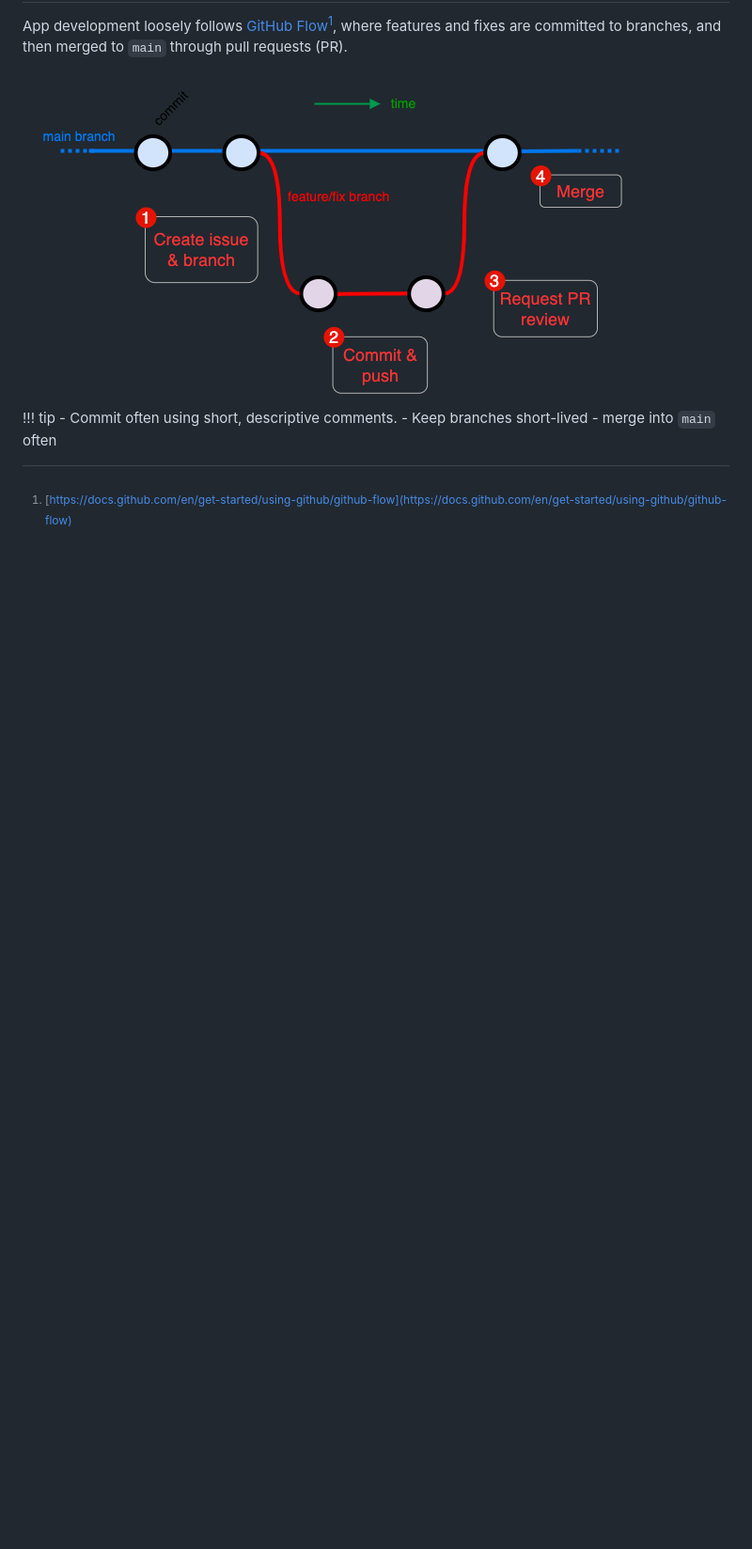
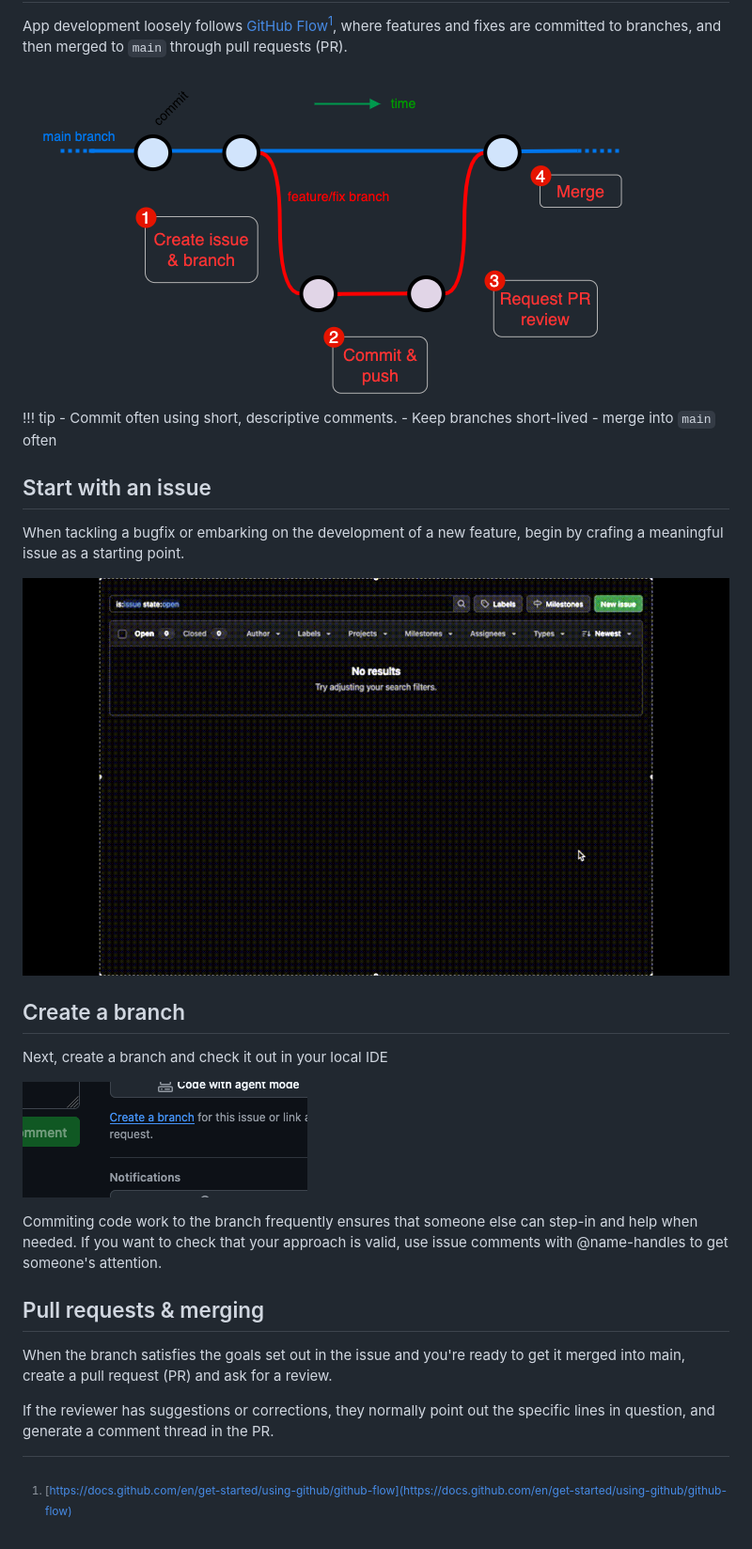
Before and after one commit to bcit-lts/technical-operations-documentation, a Markdown page: docs/developing/git-workflow.md, the part around the change. Shown: that part at 94% size. GitHub-like rendering; pictures changed too: docs/assets/images/create-branch.png (added), docs/assets/videos/new-issue.gif (added); blank space fills up the shorter version.

Commit message:
adds developing content

```diff
--- a/docs/developing/git-workflow.md
+++ b/docs/developing/git-workflow.md
@@ -11,4 +11,24 @@ git workflow
     - Commit often using short, descriptive comments.
     - Keep branches short-lived - merge into `main` often
 
+## Start with an issue
+
+When tackling a bugfix or embarking on the development of a new feature, begin by crafing a meaningful issue as a starting point.
+
+![new-issue](../assets/videos/new-issue.gif)
+
+## Create a branch
+
+Next, create a branch and check it out in your local IDE
+
+![create-branch](../assets/images/create-branch.png)
+
+Commiting code work to the branch frequently ensures that someone else can step-in and help when needed. If you want to check that your approach is valid, use issue comments with @name-handles to get someone's attention.
+
+## Pull requests & merging
+
+When the branch satisfies the goals set out in the issue and you're ready to get it merged into main, create a pull request (PR) and ask for a review.
+
+If the reviewer has suggestions or corrections, they normally point out the specific lines in question, and generate a comment thread in the PR.
+
 [^1]: [https://docs.github.com/en/get-started/using-github/github-flow](https://docs.github.com/en/get-started/using-github/github-flow)
```
Also changed, not shown: docs/developing/index.md (+2 -2 lines), docs/developing/local-dev.md (+2 -0 lines).
